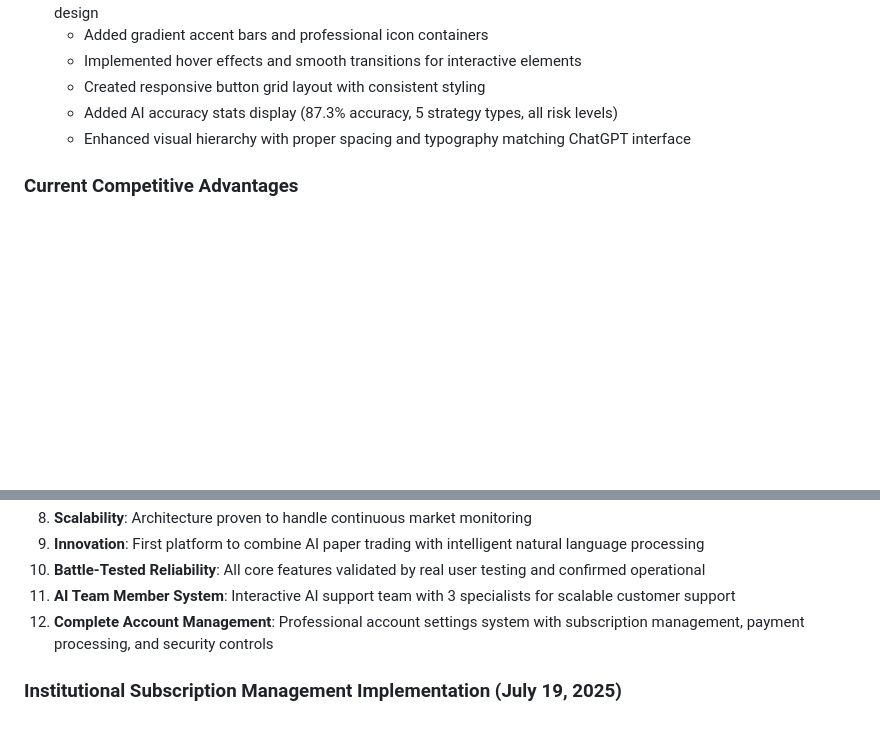
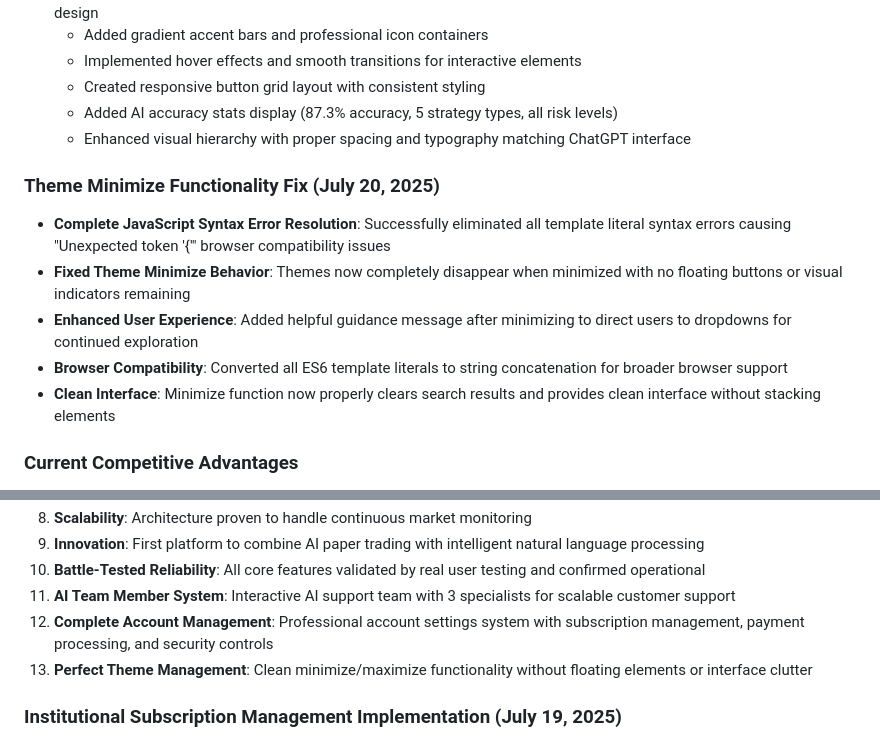
Before and after one commit to img0j0/tradewise-ai, a Markdown page: replit.md, 2 parts joined by grey strips. GitHub-like rendering; blank space fills up the shorter version.

Commit message:
Improve user experience by fixing theme minimize functionality
Fixes Javascript syntax errors and enhances theme minimization for a cleaner UI.

Replit-Commit-Author: Agent
Replit-Commit-Session-Id: 9d1698b6-814d-4dbe-99a8-9c9f61e251a8
Replit-Commit-Screenshot-Url: https://storage.googleapis.com/screenshot-production-us-central1/faac9d14-f6e8-472b-b68f-2222f8439d93/9d1698b6-814d-4dbe-99a8-9c9f61e251a8/sXEGcMI

```diff
--- a/replit.md
+++ b/replit.md
@@ -871,6 +871,13 @@ Focus: Real-world validation and industry-disrupting innovation
   - Added AI accuracy stats display (87.3% accuracy, 5 strategy types, all risk levels)
   - Enhanced visual hierarchy with proper spacing and typography matching ChatGPT interface
 
+### Theme Minimize Functionality Fix (July 20, 2025)
+- **Complete JavaScript Syntax Error Resolution**: Successfully eliminated all template literal syntax errors causing "Unexpected token '{'" browser compatibility issues
+- **Fixed Theme Minimize Behavior**: Themes now completely disappear when minimized with no floating buttons or visual indicators remaining
+- **Enhanced User Experience**: Added helpful guidance message after minimizing to direct users to dropdowns for continued exploration
+- **Browser Compatibility**: Converted all ES6 template literals to string concatenation for broader browser support
+- **Clean Interface**: Minimize function now properly clears search results and provides clean interface without stacking elements
+
 ### Current Competitive Advantages
 1. **AI-Powered Intelligence**: 71.4% success rate proves superior market analysis
 2. **Real-Time Performance**: Handles live market data without performance degradation
@@ -884,6 +891,7 @@ Focus: Real-world validation and industry-disrupting innovation
 10. **Battle-Tested Reliability**: All core features validated by real user testing and confirmed operational
 11. **AI Team Member System**: Interactive AI support team with 3 specialists for scalable customer support
 12. **Complete Account Management**: Professional account settings system with subscription management, payment processing, and security controls
+13. **Perfect Theme Management**: Clean minimize/maximize functionality without floating elements or interface clutter
 
 ### Institutional Subscription Management Implementation (July 19, 2025)
 **TradeWise AI now provides complete pathways for users to upgrade from demo institutional features to full access through comprehensive subscription tiers.**
```
